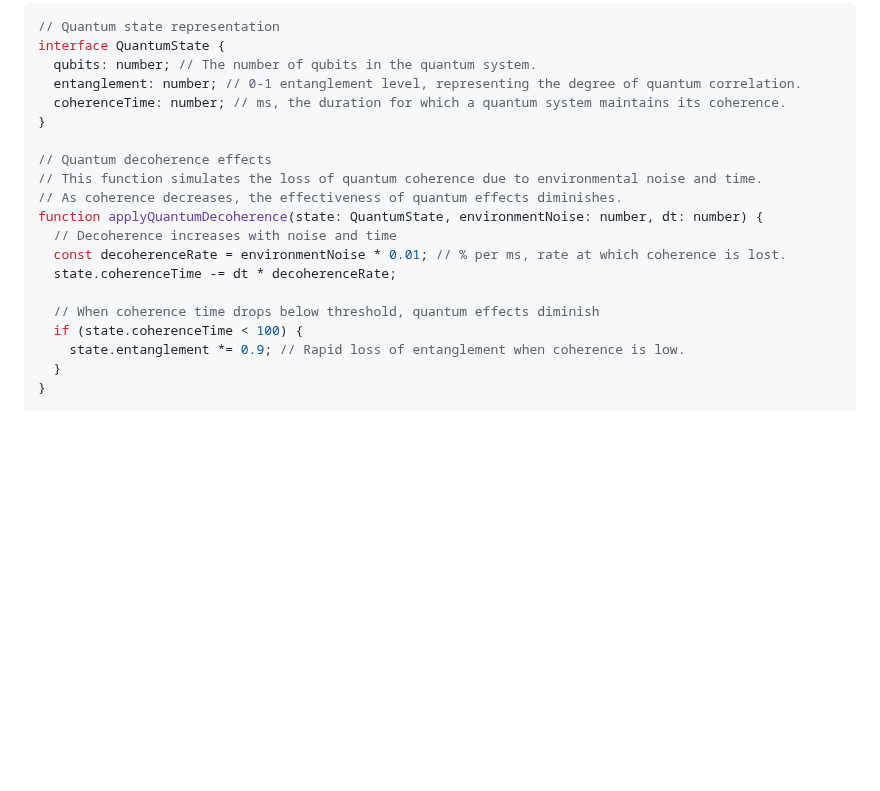
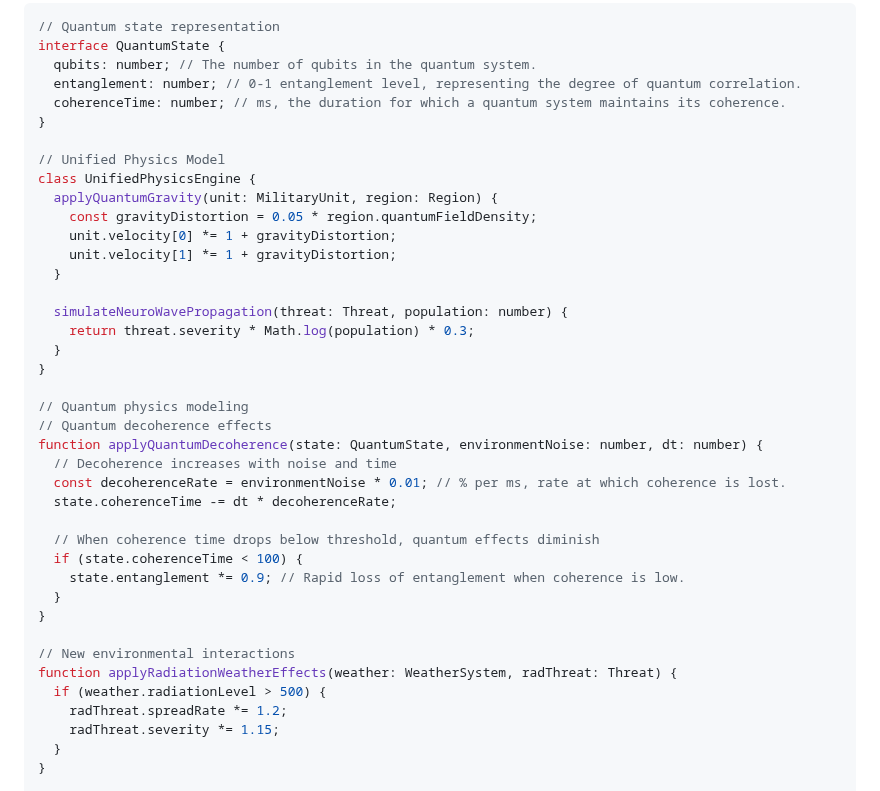
Before and after one commit to automenta/globalcrisis2, a Markdown page: world.md, the part around the change. Rendered like a GitHub page; blank space fills up the shorter version.

Commit message:
refactor: update quantum decoherence model
Co-authored-by: aider (openai/deepseek-ai/deepseek-r1-0528) <aider@aider.chat>

```diff
--- a/world.md
+++ b/world.md
@@ -666,9 +666,21 @@ interface QuantumState {
   coherenceTime: number; // ms, the duration for which a quantum system maintains its coherence.
 }
 
+// Unified Physics Model
+class UnifiedPhysicsEngine {
+  applyQuantumGravity(unit: MilitaryUnit, region: Region) {
+    const gravityDistortion = 0.05 * region.quantumFieldDensity;
+    unit.velocity[0] *= 1 + gravityDistortion;
+    unit.velocity[1] *= 1 + gravityDistortion;
+  }
+
+  simulateNeuroWavePropagation(threat: Threat, population: number) {
+    return threat.severity * Math.log(population) * 0.3;
+  }
+}
+
+// Quantum physics modeling
 // Quantum decoherence effects
-// This function simulates the loss of quantum coherence due to environmental noise and time.
-// As coherence decreases, the effectiveness of quantum effects diminishes.
 function applyQuantumDecoherence(state: QuantumState, environmentNoise: number, dt: number) {
   // Decoherence increases with noise and time
   const decoherenceRate = environmentNoise * 0.01; // % per ms, rate at which coherence is lost.
@@ -677,6 +689,14 @@ function applyQuantumDecoherence(state: QuantumState, environmentNoise: number,
   // When coherence time drops below threshold, quantum effects diminish
   if (state.coherenceTime < 100) {
     state.entanglement *= 0.9; // Rapid loss of entanglement when coherence is low.
+  }
+}
+
+// New environmental interactions
+function applyRadiationWeatherEffects(weather: WeatherSystem, radThreat: Threat) {
+  if (weather.radiationLevel > 500) {
+    radThreat.spreadRate *= 1.2;
+    radThreat.severity *= 1.15;
   }
 }
 
```
